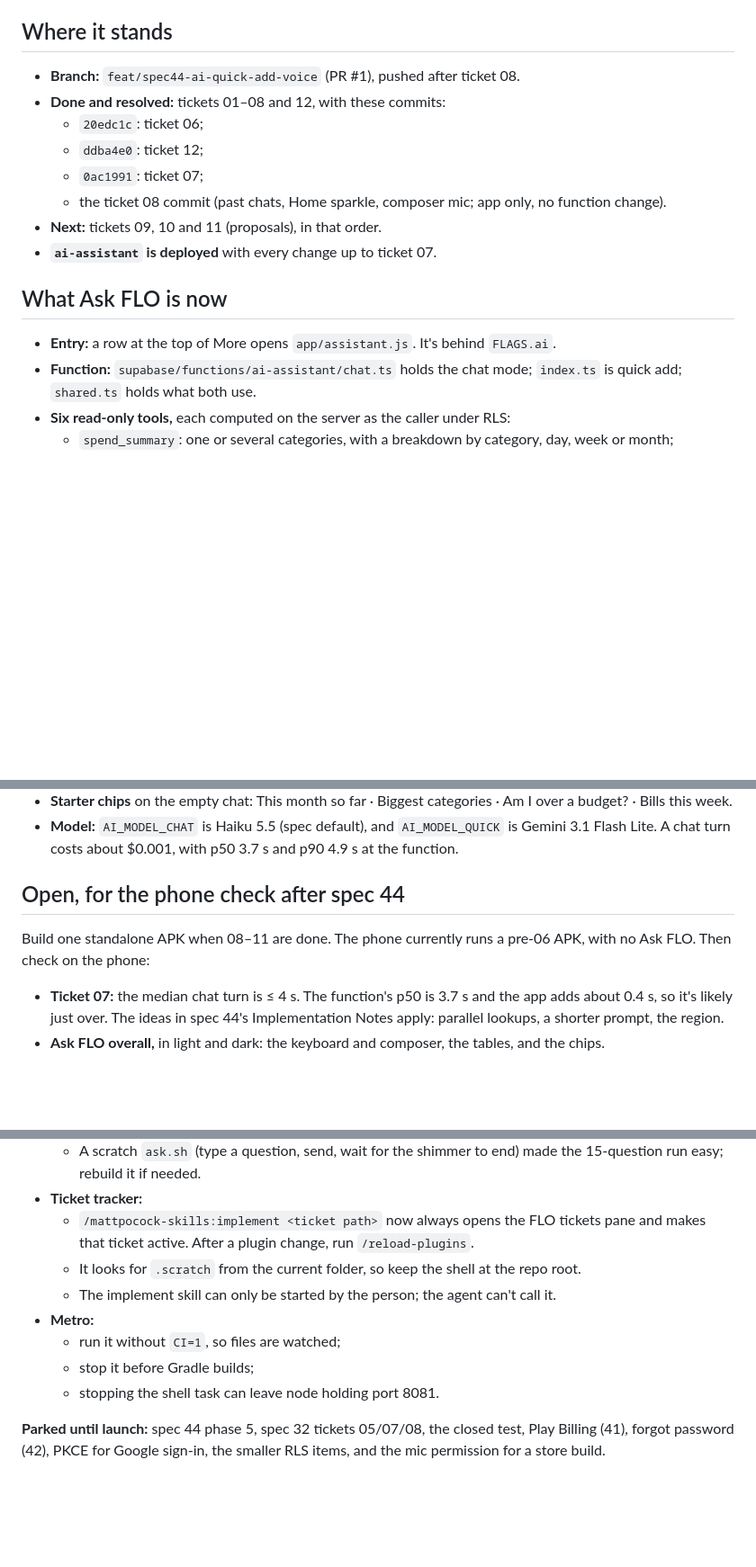
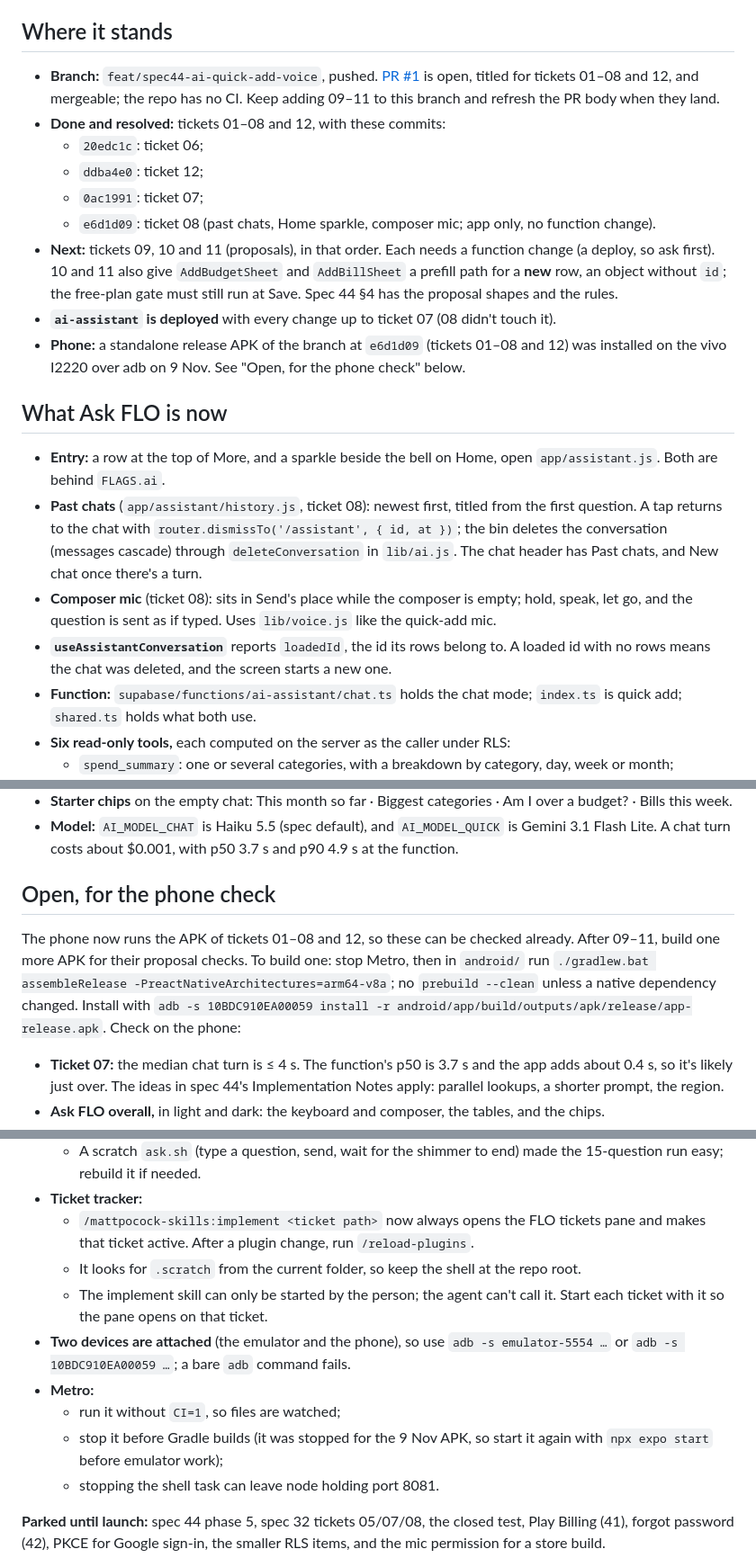
Before and after one commit to Shanks026/flo-expense-tracker-jul26, a Markdown page: handoff.md, 3 parts joined by grey strips. Shown at 90% size. GitHub-like rendering; blank space fills up the shorter version.

Commit message:
docs: handoff after ticket 08; phone runs the 01-08 APK
- Where it stands: ticket 08 commit, PR #1 state, what 09-11 need.
- Ask FLO: Past chats, the Home sparkle and the composer mic.
- The phone (vivo I2220) runs a release APK of e6d1d09, so its checks can
  start now; how to rebuild and install after 11.
- Two adb devices are attached: pass -s.

Co-Authored-By: Claude Opus 5.5 <noreply@anthropic.com>

```diff
--- a/handoff.md
+++ b/handoff.md
@@ -17,17 +17,21 @@ Tickets are in `.scratch/ai-assistant/issues/`, and each ticket's Comments say w
   - every number comes from server code, never from the model.
 
 ## Where it stands
-- **Branch:** `feat/spec44-ai-quick-add-voice` (PR #1), pushed after ticket 08.
+- **Branch:** `feat/spec44-ai-quick-add-voice`, pushed. [PR #1](https://github.com/Shanks026/flo-expense-tracker-jul26/pull/1) is open, titled for tickets 01–08 and 12, and mergeable; the repo has no CI. Keep adding 09–11 to this branch and refresh the PR body when they land.
 - **Done and resolved:** tickets 01–08 and 12, with these commits:
   - `20edc1c`: ticket 06;
   - `ddba4e0`: ticket 12;
   - `0ac1991`: ticket 07;
-  - the ticket 08 commit (past chats, Home sparkle, composer mic; app only, no function change).
-- **Next:** tickets 09, 10 and 11 (proposals), in that order.
-- **`ai-assistant` is deployed** with every change up to ticket 07.
+  - `e6d1d09`: ticket 08 (past chats, Home sparkle, composer mic; app only, no function change).
+- **Next:** tickets 09, 10 and 11 (proposals), in that order. Each needs a function change (a deploy, so ask first). 10 and 11 also give `AddBudgetSheet` and `AddBillSheet` a prefill path for a **new** row, an object without `id`; the free-plan gate must still run at Save. Spec 44 §4 has the proposal shapes and the rules.
+- **`ai-assistant` is deployed** with every change up to ticket 07 (08 didn't touch it).
+- **Phone:** a standalone release APK of the branch at `e6d1d09` (tickets 01–08 and 12) was installed on the vivo I2220 over adb on 9 Nov. See "Open, for the phone check" below.
 
 ## What Ask FLO is now
-- **Entry:** a row at the top of More opens `app/assistant.js`. It's behind `FLAGS.ai`.
+- **Entry:** a row at the top of More, and a sparkle beside the bell on Home, open `app/assistant.js`. Both are behind `FLAGS.ai`.
+- **Past chats** (`app/assistant/history.js`, ticket 08): newest first, titled from the first question. A tap returns to the chat with `router.dismissTo('/assistant', { id, at })`; the bin deletes the conversation (messages cascade) through `deleteConversation` in `lib/ai.js`. The chat header has Past chats, and New chat once there's a turn.
+- **Composer mic** (ticket 08): sits in Send's place while the composer is empty; hold, speak, let go, and the question is sent as if typed. Uses `lib/voice.js` like the quick-add mic.
+- **`useAssistantConversation`** reports `loadedId`, the id its rows belong to. A loaded id with no rows means the chat was deleted, and the screen starts a new one.
 - **Function:** `supabase/functions/ai-assistant/chat.ts` holds the chat mode; `index.ts` is quick add; `shared.ts` holds what both use.
 - **Six read-only tools,** each computed on the server as the caller under RLS:
   - `spend_summary`: one or several categories, with a breakdown by category, day, week or month;
@@ -51,8 +55,8 @@ Tickets are in `.scratch/ai-assistant/issues/`, and each ticket's Comments say w
 - **Starter chips** on the empty chat: This month so far · Biggest categories · Am I over a budget? · Bills this week.
 - **Model:** `AI_MODEL_CHAT` is Haiku 5.5 (spec default), and `AI_MODEL_QUICK` is Gemini 3.1 Flash Lite. A chat turn costs about $0.001, with p50 3.7 s and p90 4.9 s at the function.
 
-## Open, for the phone check after spec 44
-Build one standalone APK when 08–11 are done. The phone currently runs a pre-06 APK, with no Ask FLO. Then check on the phone:
+## Open, for the phone check
+The phone now runs the APK of tickets 01–08 and 12, so these can be checked already. After 09–11, build one more APK for their proposal checks. To build one: stop Metro, then in `android/` run `./gradlew.bat assembleRelease -PreactNativeArchitectures=arm64-v8a`; no `prebuild --clean` unless a native dependency changed. Install with `adb -s 10BDC910EA00059 install -r android/app/build/outputs/apk/release/app-release.apk`. Check on the phone:
 - **Ticket 07:** the median chat turn is ≤ 4 s. The function's p50 is 3.7 s and the app adds about 0.4 s, so it's likely just over. The ideas in spec 44's Implementation Notes apply: parallel lookups, a shorter prompt, the region.
 - **Ask FLO overall,** in light and dark: the keyboard and composer, the tables, and the chips.
 - **The phone checks from tickets 08 (a spoken question in the composer), 09 and 11.**
@@ -89,10 +93,11 @@ Expected answers on 9 Nov (Personal account):
 - **Ticket tracker:**
   - `/mattpocock-skills:implement <ticket path>` now always opens the FLO tickets pane and makes that ticket active. After a plugin change, run `/reload-plugins`.
   - It looks for `.scratch` from the current folder, so keep the shell at the repo root.
-  - The implement skill can only be started by the person; the agent can't call it.
+  - The implement skill can only be started by the person; the agent can't call it. Start each ticket with it so the pane opens on that ticket.
+- **Two devices are attached** (the emulator and the phone), so use `adb -s emulator-5554 …` or `adb -s 10BDC910EA00059 …`; a bare `adb` command fails.
 - **Metro:**
   - run it without `CI=1`, so files are watched;
-  - stop it before Gradle builds;
+  - stop it before Gradle builds (it was stopped for the 9 Nov APK, so start it again with `npx expo start` before emulator work);
   - stopping the shell task can leave node holding port 8081.
 
 **Parked until launch:** spec 44 phase 5, spec 32 tickets 05/07/08, the closed test, Play Billing (41), forgot password (42), PKCE for Google sign-in, the smaller RLS items, and the mic permission for a store build.
```
Also changed, not shown: other parts of handoff.md (+1 -1 lines).
